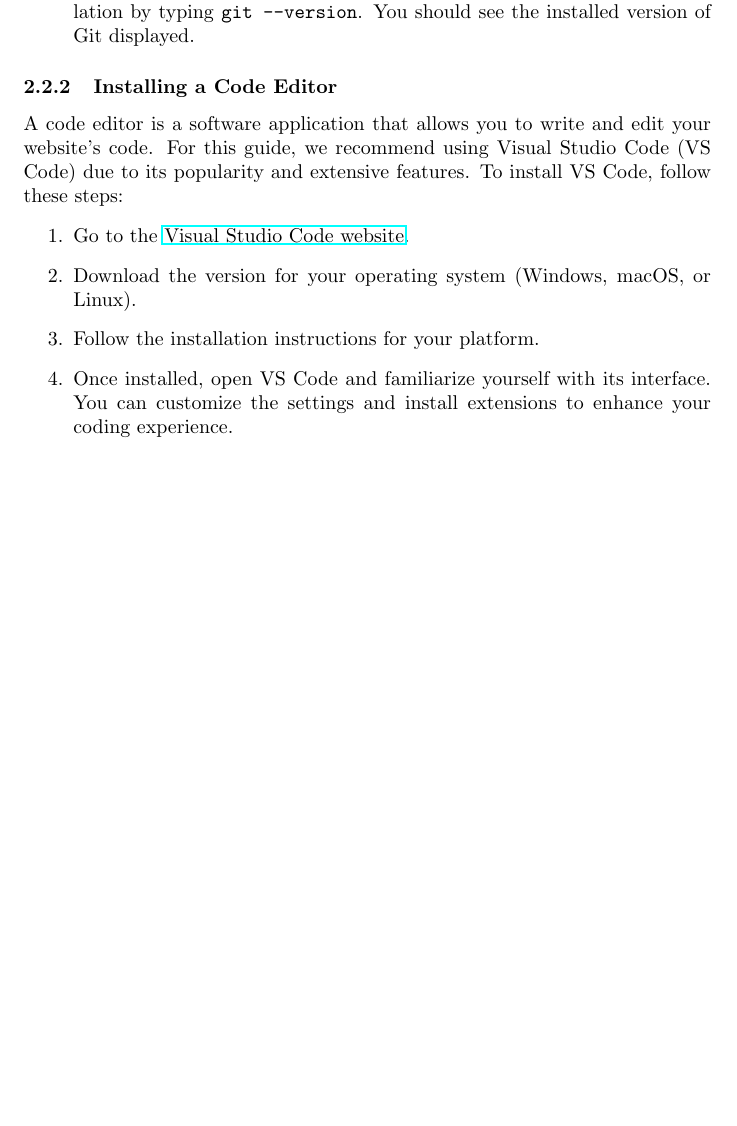
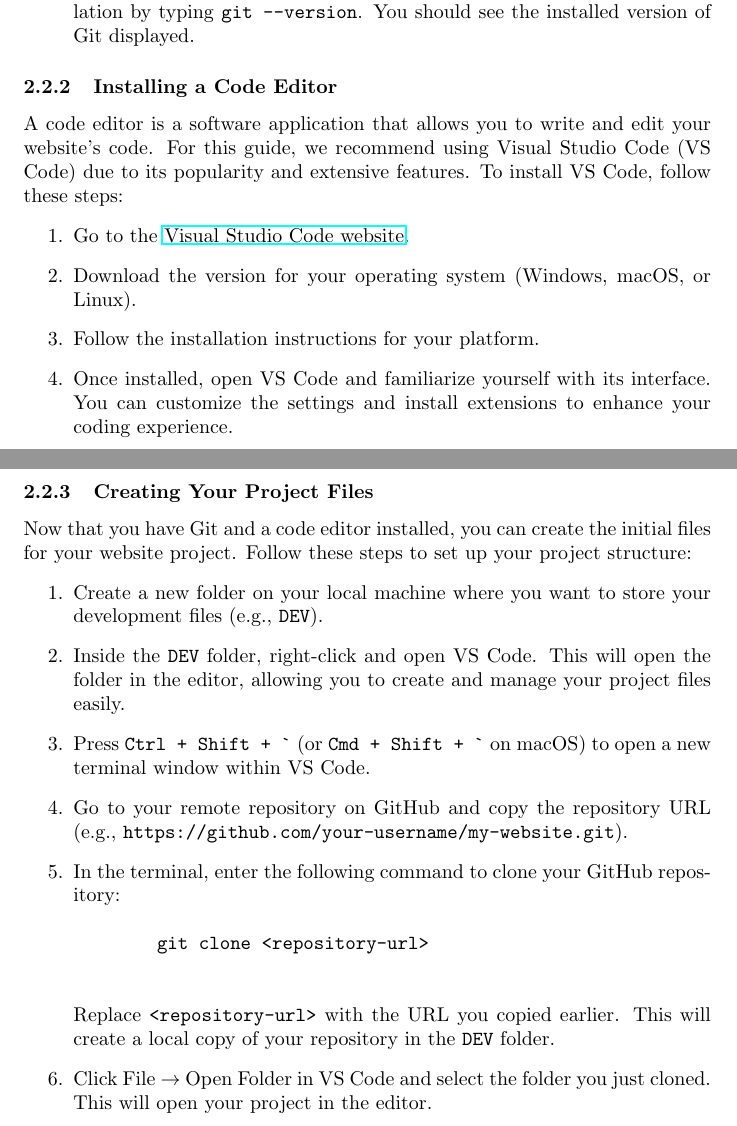
Before and after one commit to dwerkjem/FreeWebHosting, a LaTeX document (FreeWebHosting.tex, which reads documents/introduction.tex): part of page 6 of 6 before the commit and two parts of pages 6 and 7 of 7 after it, the two joined at a grey line, cut so that both start at the same text, the shorter picture padded with empty space. Compiled offline with pdfLaTeX.

Commit message:
Add section on creating project files in Free Web Hosting guide

```diff
--- a/documents/introduction.tex
+++ b/documents/introduction.tex
@@ -61,3 +61,18 @@ A code editor is a software application that allows you to write and edit your w
     \item Follow the installation instructions for your platform.
     \item Once installed, open VS Code and familiarize yourself with its interface. You can customize the settings and install extensions to enhance your coding experience.
 \end{enumerate}
+
+\subsubsection{Creating Your Project Files}
+Now that you have Git and a code editor installed, you can create the initial files for your website project. Follow these steps to set up your project structure:
+\begin{enumerate}
+    \item Create a new folder on your local machine where you want to store your development files (e.g., \texttt{DEV}).
+    \item Inside the \texttt{DEV} folder, right-click and open VS Code. This will open the folder in the editor, allowing you to create and manage your project files easily.
+    \item Press \texttt{Ctrl~+~Shift~+~\`} (or \texttt{Cmd~+~Shift~+~\`} on macOS) to open a new terminal window within VS Code.% chktex 14
+    \item Go to your remote repository on GitHub and copy the repository URL (e.g., \texttt{https://github.com/your-username/my-website.git}).
+    \item In the terminal, enter the following command to clone your GitHub repository:
+    \begin{verbatim}
+        git clone <repository-url>
+    \end{verbatim}
+    Replace \texttt{<repository-url>} with the URL you copied earlier. This will create a local copy of your repository in the \texttt{DEV} folder.
+    \item Click File~$\rightarrow$~Open Folder in VS Code and select the folder you just cloned. This will open your project in the editor.
+\end{enumerate}
```
Also changed, not shown: FreeWebHosting.pdf.
